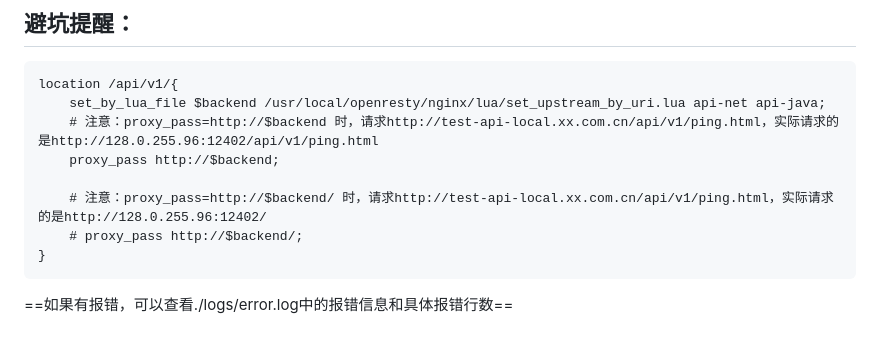
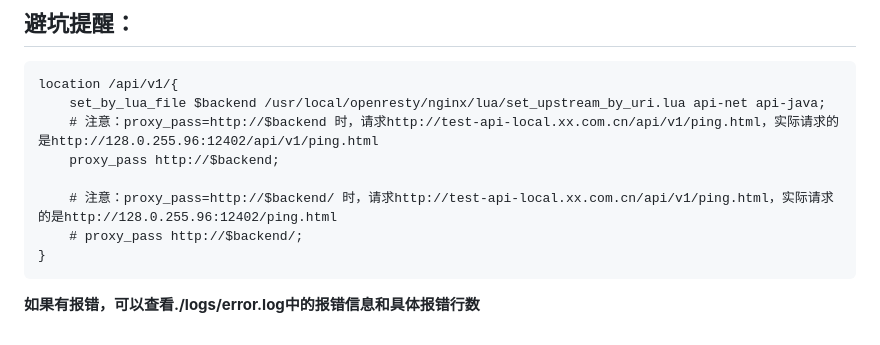
Before and after one commit to 277366155/docker-compose, a Markdown page: openresty/readme.md, the part around the change. Rendered like a GitHub page.

Commit message:
update openresty/readme.md.
Signed-off-by: 277366155 <277366155@163.com>

````diff
--- a/openresty/readme.md
+++ b/openresty/readme.md
@@ -301,9 +301,9 @@ location /api/v1/{
     # 注意：proxy_pass=http://$backend 时，请求http://test-api-local.xx.com.cn/api/v1/ping.html，实际请求的是http://128.0.255.96:12402/api/v1/ping.html
     proxy_pass http://$backend;
 
-    # 注意：proxy_pass=http://$backend/ 时，请求http://test-api-local.xx.com.cn/api/v1/ping.html，实际请求的是http://128.0.255.96:12402/
+    # 注意：proxy_pass=http://$backend/ 时，请求http://test-api-local.xx.com.cn/api/v1/ping.html，实际请求的是http://128.0.255.96:12402/ping.html
     # proxy_pass http://$backend/;
 }
 ```
 
-==如果有报错，可以查看./logs/error.log中的报错信息和具体报错行数==
+ **如果有报错，可以查看./logs/error.log中的报错信息和具体报错行数**
````
